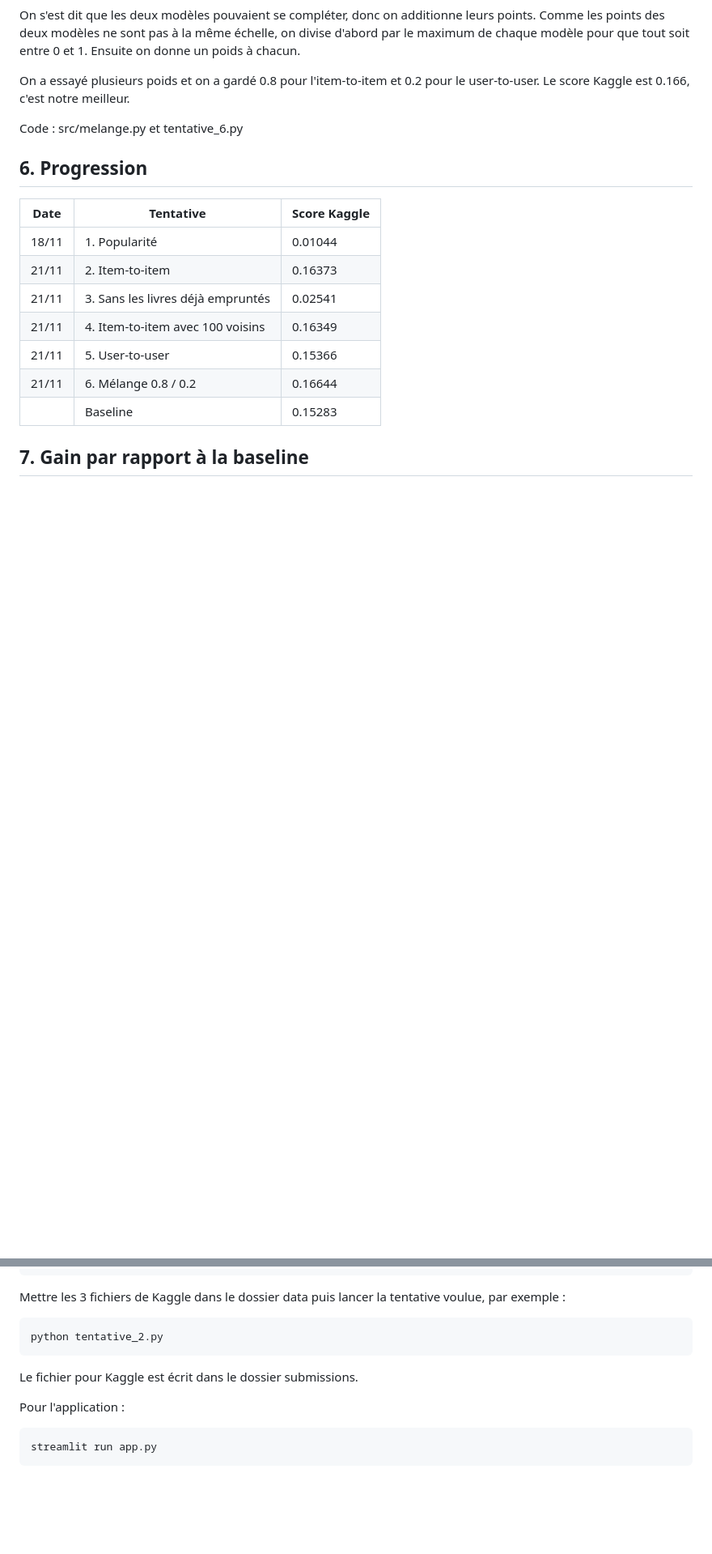
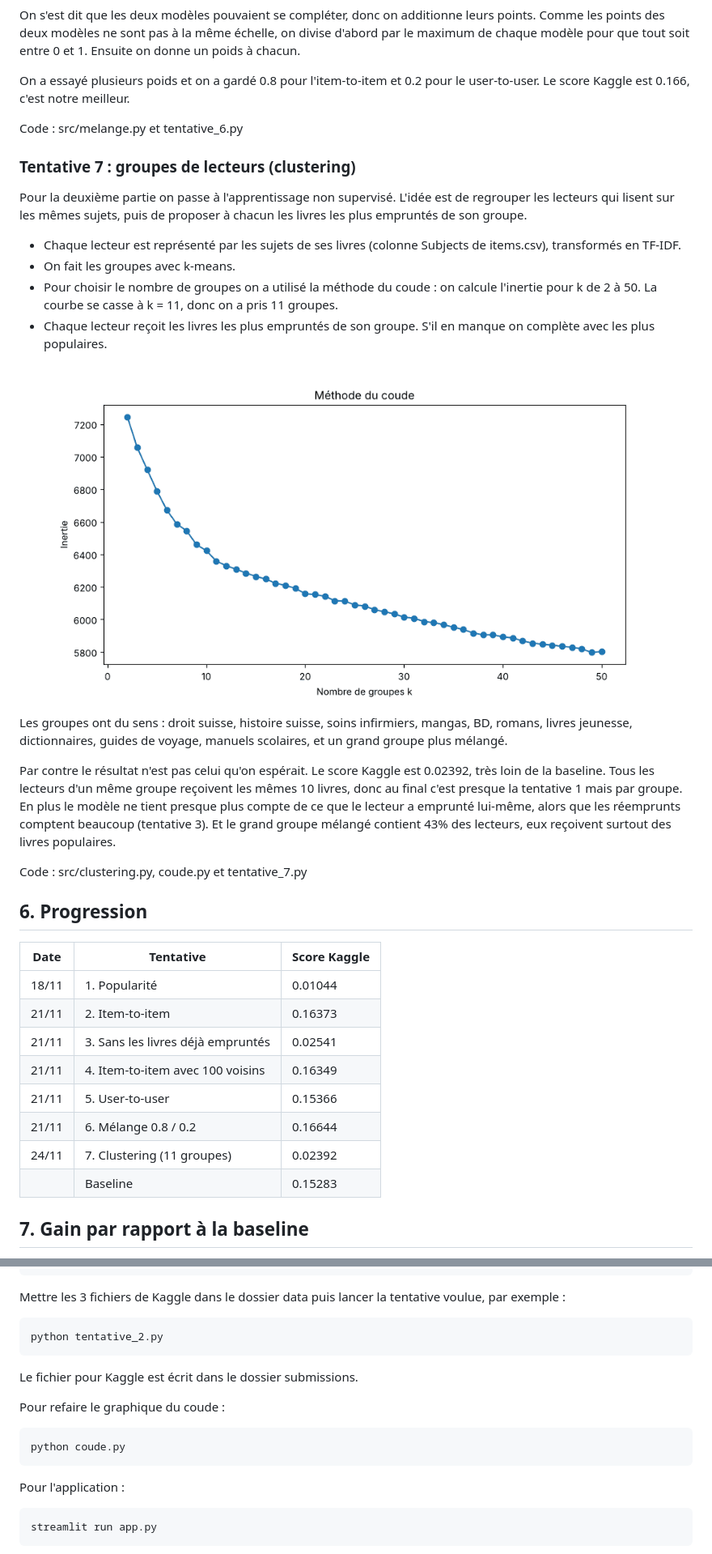
Before and after one commit to sarirharbat/lazy-librarian, a Markdown page: README.md, 2 parts joined by grey strips. Shown at 81% size. GitHub-like rendering; pictures changed too: coude.png (added); blank space fills up the shorter version.

Commit message:
tentative 7 : clustering

````diff
--- a/README.md
+++ b/README.md
@@ -86,6 +86,23 @@ On a essayé plusieurs poids et on a gardé 0.8 pour l'item-to-item et 0.2 pour
 
 Code : src/melange.py et tentative_6.py
 
+### Tentative 7 : groupes de lecteurs (clustering)
+
+Pour la deuxième partie on passe à l'apprentissage non supervisé. L'idée est de regrouper les lecteurs qui lisent sur les mêmes sujets, puis de proposer à chacun les livres les plus empruntés de son groupe.
+
+- Chaque lecteur est représenté par les sujets de ses livres (colonne Subjects de items.csv), transformés en TF-IDF.
+- On fait les groupes avec k-means.
+- Pour choisir le nombre de groupes on a utilisé la méthode du coude : on calcule l'inertie pour k de 2 à 50. La courbe se casse à k = 11, donc on a pris 11 groupes.
+- Chaque lecteur reçoit les livres les plus empruntés de son groupe. S'il en manque on complète avec les plus populaires.
+
+![Méthode du coude](coude.png)
+
+Les groupes ont du sens : droit suisse, histoire suisse, soins infirmiers, mangas, BD, romans, livres jeunesse, dictionnaires, guides de voyage, manuels scolaires, et un grand groupe plus mélangé.
+
+Par contre le résultat n'est pas celui qu'on espérait. Le score Kaggle est 0.02392, très loin de la baseline. Tous les lecteurs d'un même groupe reçoivent les mêmes 10 livres, donc au final c'est presque la tentative 1 mais par groupe. En plus le modèle ne tient presque plus compte de ce que le lecteur a emprunté lui-même, alors que les réemprunts comptent beaucoup (tentative 3). Et le grand groupe mélangé contient 43% des lecteurs, eux reçoivent surtout des livres populaires.
+
+Code : src/clustering.py, coude.py et tentative_7.py
+
 ## 6. Progression
 
 | Date | Tentative | Score Kaggle |
@@ -96,6 +113,7 @@ Code : src/melange.py et tentative_6.py
 | 21/11 | 4. Item-to-item avec 100 voisins | 0.16349 |
 | 21/11 | 5. User-to-user | 0.15366 |
 | 21/11 | 6. Mélange 0.8 / 0.2 | 0.16644 |
+| 24/11 | 7. Clustering (11 groupes) | 0.02392 |
 | | Baseline | 0.15283 |
 
 ## 7. Gain par rapport à la baseline
@@ -135,6 +155,12 @@ python tentative_2.py
 
 Le fichier pour Kaggle est écrit dans le dossier submissions.
 
+Pour refaire le graphique du coude :
+
+```
+python coude.py
+```
+
 Pour l'application :
 
 ```
````
Also changed, not shown: other parts of README.md (+2 -0 lines), 3 other files.
